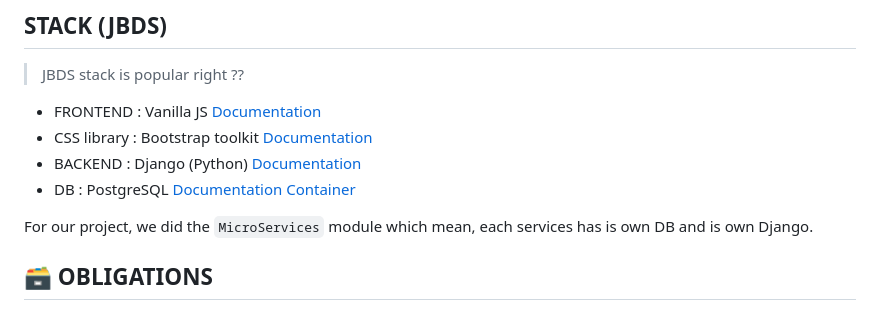
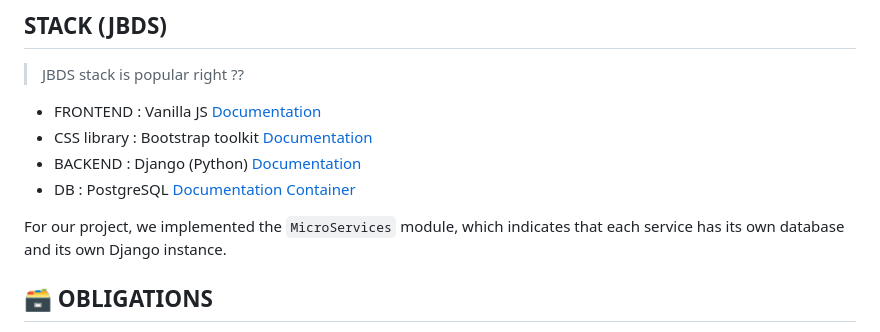
Before and after one commit to Haletran/42-Ft_transcendence, a Markdown page: README.md, the part around the change. Rendered like a GitHub page.

```diff
--- a/README.md
+++ b/README.md
@@ -19,7 +19,7 @@ make ## to launch the project (https://localhost)
 - BACKEND : Django (Python) [Documentation](https://docs.djangoproject.com/en/5.1/)
 - DB : PostgreSQL [Documentation](https://www.postgresql.org/docs/current/) [Container](https://hub.docker.com/_/postgres/)
 
-For our project, we did the `MicroServices` module which mean, each services has is own DB and is own Django.
+For our project, we implemented the `MicroServices` module, which indicates that each service has its own database and its own Django instance.
 
 
 ## 🗃️ OBLIGATIONS
```
